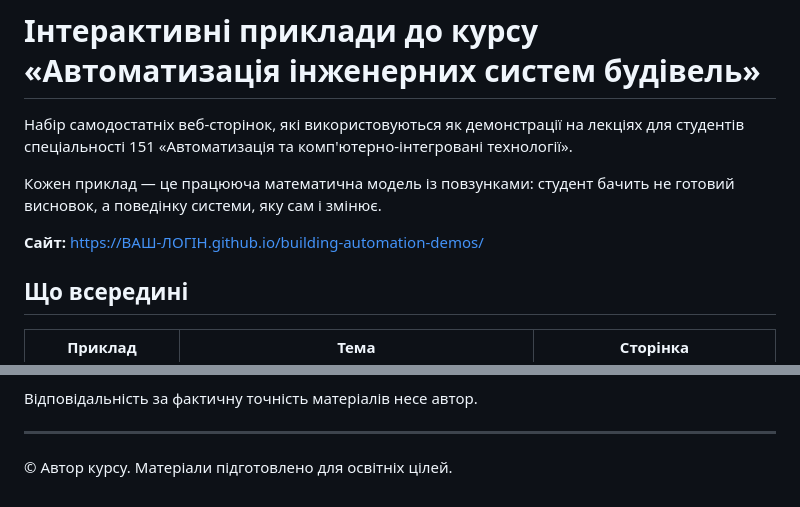
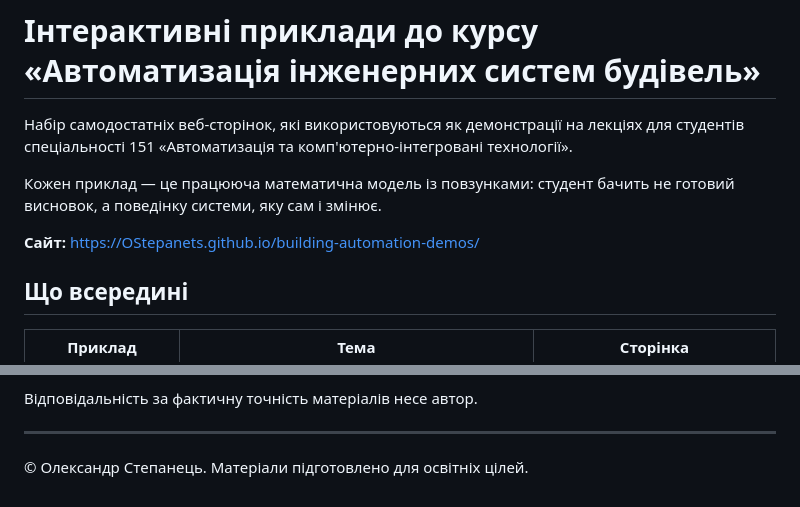
Before and after one commit to OStepanets/building-automation-demos, a Markdown page: README.md, 2 parts joined by grey strips. Rendered like a GitHub page.

```diff
--- a/README.md
+++ b/README.md
@@ -6,7 +6,7 @@
 Кожен приклад — це працююча математична модель із повзунками: студент бачить не
 готовий висновок, а поведінку системи, яку сам і змінює.
 
-**Сайт:** https://ВАШ-ЛОГІН.github.io/building-automation-demos/
+**Сайт:** https://OStepanets.github.io/building-automation-demos/
 
 ## Що всередині
 
@@ -73,4 +73,4 @@ GitHub Actions вимикати не можна: публікація «з гі
 
 ---
 
-© Автор курсу. Матеріали підготовлено для освітніх цілей.
+© Олександр Степанець. Матеріали підготовлено для освітніх цілей.
```
